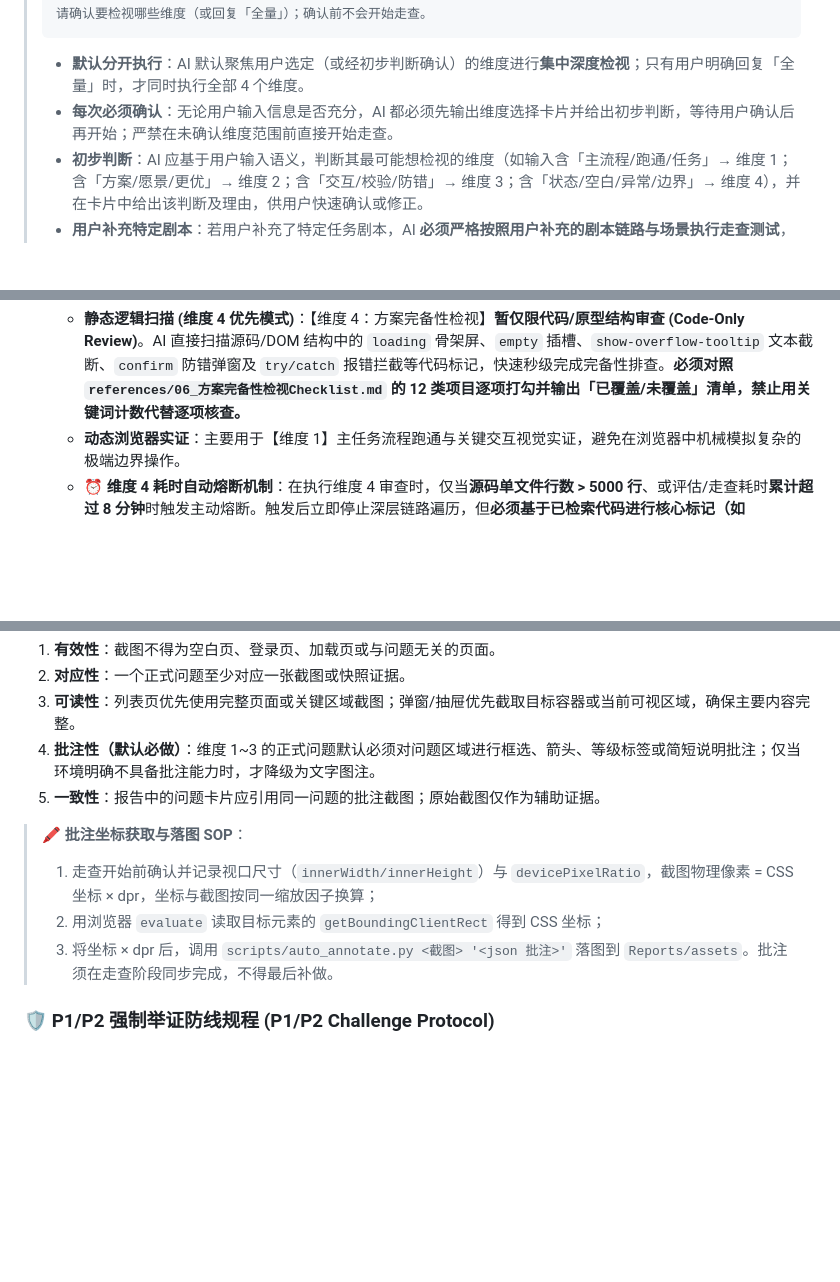
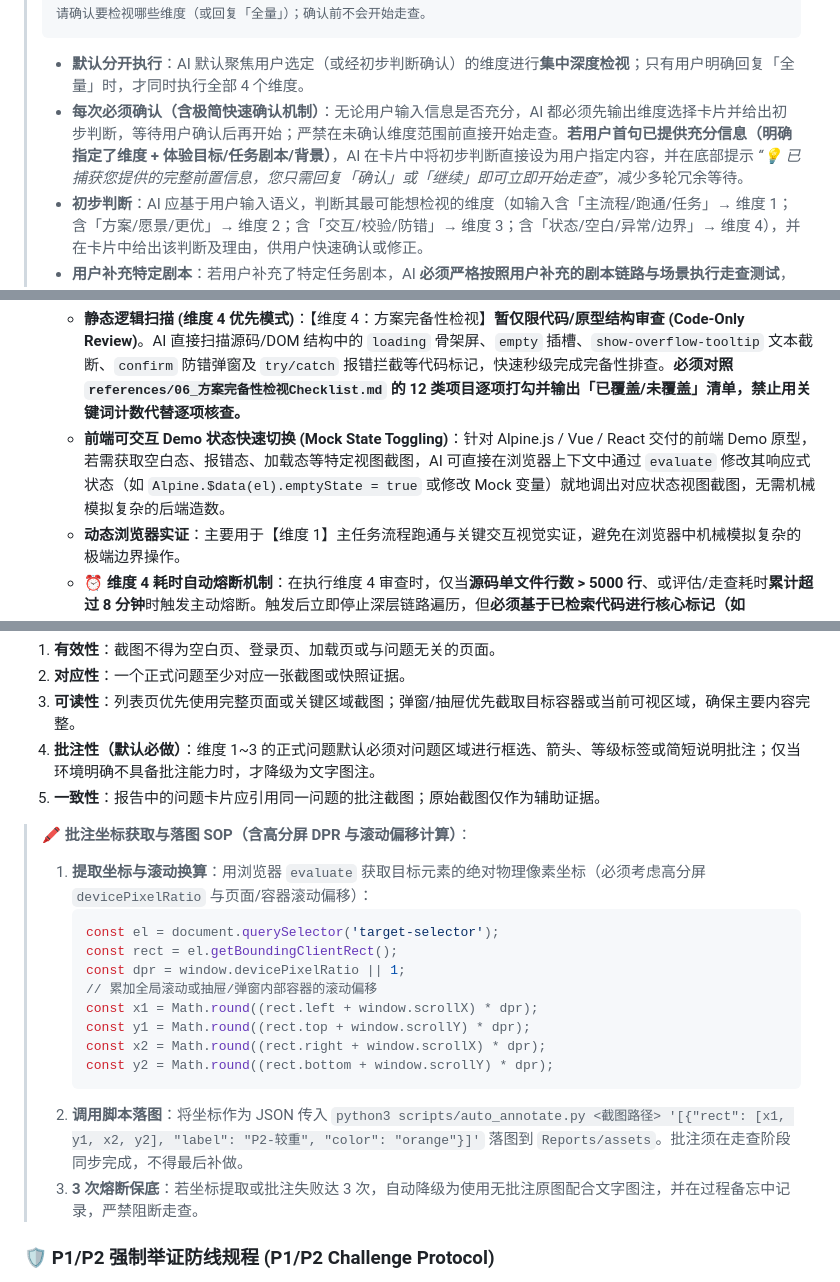
Before and after one commit to wangjue2026/skill-design-review, a Markdown page: SKILL.md, 3 parts joined by grey strips. Drawn GitHub-style; blank space fills up the shorter version.

Commit message:
feat(stability): 强化批注坐标DPR换算、前端Demo响应式状态就地切换与极简快速确认机制

````diff
--- a/SKILL.md
+++ b/SKILL.md
@@ -120,7 +120,7 @@ AI 通过以下**三级判定**识别当前环境是否具备 Tier 1 浏览器
 > ```
 >
 > - **默认分开执行**：AI 默认聚焦用户选定（或经初步判断确认）的维度进行**集中深度检视**；只有用户明确回复「全量」时，才同时执行全部 4 个维度。
-> - **每次必须确认**：无论用户输入信息是否充分，AI 都必须先输出维度选择卡片并给出初步判断，等待用户确认后再开始；严禁在未确认维度范围前直接开始走查。
+> - **每次必须确认（含极简快速确认机制）**：无论用户输入信息是否充分，AI 都必须先输出维度选择卡片并给出初步判断，等待用户确认后再开始；严禁在未确认维度范围前直接开始走查。**若用户首句已提供充分信息（明确指定了维度 + 体验目标/任务剧本/背景）**，AI 在卡片中将初步判断直接设为用户指定内容，并在底部提示 *“💡 已捕获您提供的完整前置信息，您只需回复「确认」或「继续」即可立即开始走查”*，减少多轮冗余等待。
 > - **初步判断**：AI 应基于用户输入语义，判断其最可能想检视的维度（如输入含「主流程/跑通/任务」→ 维度 1；含「方案/愿景/更优」→ 维度 2；含「交互/校验/防错」→ 维度 3；含「状态/空白/异常/边界」→ 维度 4），并在卡片中给出该判断及理由，供用户快速确认或修正。
 > - **用户补充特定剧本**：若用户补充了特定任务剧本，AI **必须严格按照用户补充的剧本链路与场景执行走查测试**，优先保障用户指定剧本的完全跑通。
 > - **用户确认后**：按用户最终确认的维度集合执行；**未选中的维度直接跳过其对应的执行阶段**（不加载其 Checklist / 愿景、不建立其角色、不执行其走查或扫描），并在结论报告中标记为「未显式走查」。
@@ -206,6 +206,7 @@ AI 通过以下**三级判定**识别当前环境是否具备 Tier 1 浏览器
        2. “【精准查询硬约束】：避免整页全量 dump 庞大 DOM 树导致超时，优先通过定向选择器定位元素、执行点击与捕获局部快照”。
 3. **静态扫描与动态实证结合 (Hybrid Inspection Protocol)**：
    - **静态逻辑扫描 (维度 4 优先模式)**：【维度 4：方案完备性检视】**暂仅限代码/原型结构审查 (Code-Only Review)**。AI 直接扫描源码/DOM 结构中的 `loading` 骨架屏、`empty` 插槽、`show-overflow-tooltip` 文本截断、`confirm` 防错弹窗及 `try/catch` 报错拦截等代码标记，快速秒级完成完备性排查。**必须对照 `references/06_方案完备性检视Checklist.md` 的 12 类项目逐项打勾并输出「已覆盖/未覆盖」清单，禁止用关键词计数代替逐项核查。**
+   - **前端可交互 Demo 状态快速切换 (Mock State Toggling)**：针对 Alpine.js / Vue / React 交付的前端 Demo 原型，若需获取空白态、报错态、加载态等特定视图截图，AI 可直接在浏览器上下文中通过 `evaluate` 修改其响应式状态（如 `Alpine.$data(el).emptyState = true` 或修改 Mock 变量）就地调出对应状态视图截图，无需机械模拟复杂的后端造数。
    - **动态浏览器实证**：主要用于【维度 1】主任务流程跑通与关键交互视觉实证，避免在浏览器中机械模拟复杂的极端边界操作。
    - **⏰ 维度 4 耗时自动熔断机制**：在执行维度 4 审查时，仅当**源码单文件行数 > 5000 行**、或评估/走查耗时**累计超过 8 分钟**时触发主动熔断。触发后立即停止深层链路遍历，但**必须基于已检索代码进行核心标记（如 loading/empty/catch 等）轻量抽检**并输出定性结论，严禁空泛敷衍，防止整体走查阻塞。
    - **🔁 重复操作熔断上限（3 次）**：对同一目标的任何重复尝试操作（包括重复点击、重复页面导航、重复截图采集、重复批注坐标计算），**最多执行 3 次**。第 3 次仍失败后立即触发熔断，禁止继续纠缠：
@@ -293,10 +294,20 @@ AI 检视发现的问题数量**不设任何上限，且实行严格的无条件
 4. **批注性（默认必做）**：维度 1~3 的正式问题默认必须对问题区域进行框选、箭头、等级标签或简短说明批注；仅当环境明确不具备批注能力时，才降级为文字图注。
 5. **一致性**：报告中的问题卡片应引用同一问题的批注截图；原始截图仅作为辅助证据。
 
-> 🖍️ **批注坐标获取与落图 SOP**：
-> 1. 走查开始前确认并记录视口尺寸（`innerWidth/innerHeight`）与 `devicePixelRatio`，截图物理像素 = CSS 坐标 × dpr，坐标与截图按同一缩放因子换算；
-> 2. 用浏览器 `evaluate` 读取目标元素的 `getBoundingClientRect` 得到 CSS 坐标；
-> 3. 将坐标 × dpr 后，调用 `scripts/auto_annotate.py <截图> '<json 批注>'` 落图到 `Reports/assets`。批注须在走查阶段同步完成，不得最后补做。
+> 🖍️ **批注坐标获取与落图 SOP（含高分屏 DPR 与滚动偏移计算）**：
+> 1. **提取坐标与滚动换算**：用浏览器 `evaluate` 获取目标元素的绝对物理像素坐标（必须考虑高分屏 `devicePixelRatio` 与页面/容器滚动偏移）：
+>    ```javascript
+>    const el = document.querySelector('target-selector');
+>    const rect = el.getBoundingClientRect();
+>    const dpr = window.devicePixelRatio || 1;
+>    // 累加全局滚动或抽屉/弹窗内部容器的滚动偏移
+>    const x1 = Math.round((rect.left + window.scrollX) * dpr);
+>    const y1 = Math.round((rect.top + window.scrollY) * dpr);
+>    const x2 = Math.round((rect.right + window.scrollX) * dpr);
+>    const y2 = Math.round((rect.bottom + window.scrollY) * dpr);
+>    ```
+> 2. **调用脚本落图**：将坐标作为 JSON 传入 `python3 scripts/auto_annotate.py <截图路径> '[{"rect": [x1, y1, x2, y2], "label": "P2-较重", "color": "orange"}]'` 落图到 `Reports/assets`。批注须在走查阶段同步完成，不得最后补做。
+> 3. **3 次熔断保底**：若坐标提取或批注失败达 3 次，自动降级为使用无批注原图配合文字图注，并在过程备忘中记录，严禁阻断走查。
 
 ### 🛡️ P1/P2 强制举证防线规程 (P1/P2 Challenge Protocol)
 为了保证 P1/P2 高阶问题的真实有效性与采纳率，**AI 在将任何问题判定为 P1 或 P2 前，必须在思考链路中通过以下四问反向辩驳**：
````
Also changed, not shown: EXECUTION_FLOW.md (+7 -3 lines).
